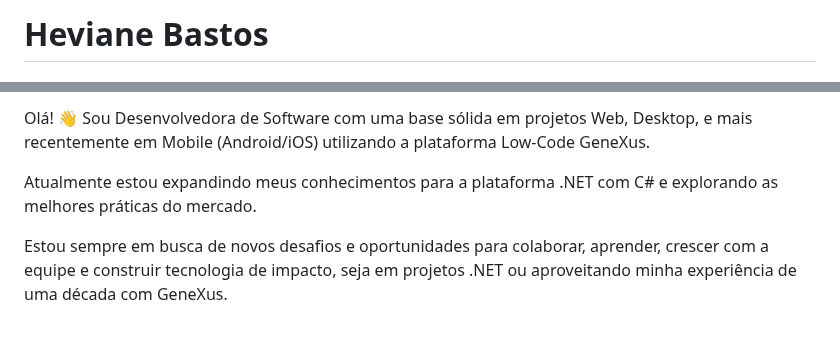
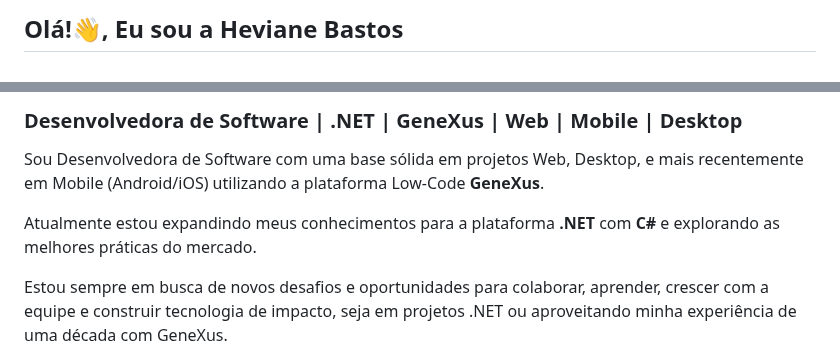
Before and after one commit to heviane/heviane, a Markdown page: README.md, 2 parts joined by grey strips. Rendered like a GitHub page; blank space fills up the shorter version.

```diff
--- a/README.md
+++ b/README.md
@@ -1,2 +1,2 @@
-# Heviane Bastos
+## Olá!👋, Eu sou a Heviane Bastos
 
@@ -4,7 +7,9 @@
 
-Olá! 👋 Sou Desenvolvedora de Software com uma base sólida em projetos Web, Desktop, e mais recentemente em Mobile (Android/iOS) utilizando a plataforma Low-Code GeneXus.
+### Desenvolvedora de Software | .NET | GeneXus | Web | Mobile | Desktop
 
-Atualmente estou expandindo meus conhecimentos para a plataforma .NET com C# e explorando as melhores práticas do mercado.
+Sou Desenvolvedora de Software com uma base sólida em projetos Web, Desktop, e mais recentemente em Mobile (Android/iOS) utilizando a plataforma Low-Code **GeneXus**.
+
+Atualmente estou expandindo meus conhecimentos para a plataforma **.NET** com **C#** e explorando as melhores práticas do mercado.
 
 Estou sempre em busca de novos desafios e oportunidades para colaborar, aprender, crescer com a equipe e construir tecnologia de impacto, seja em projetos .NET ou aproveitando minha experiência de uma década com GeneXus.
 
```
Also changed, not shown: other parts of README.md (+4 -1 lines).
